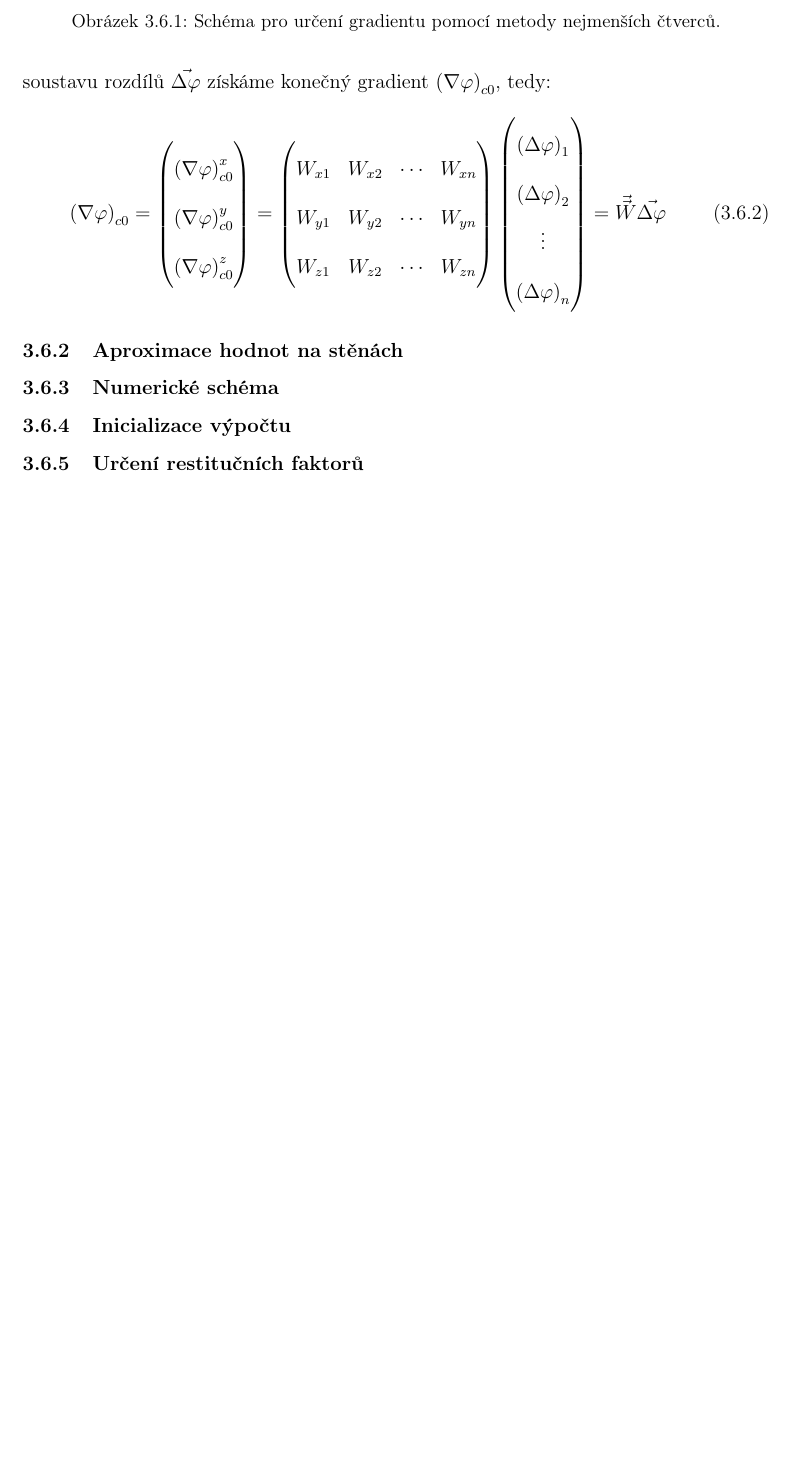
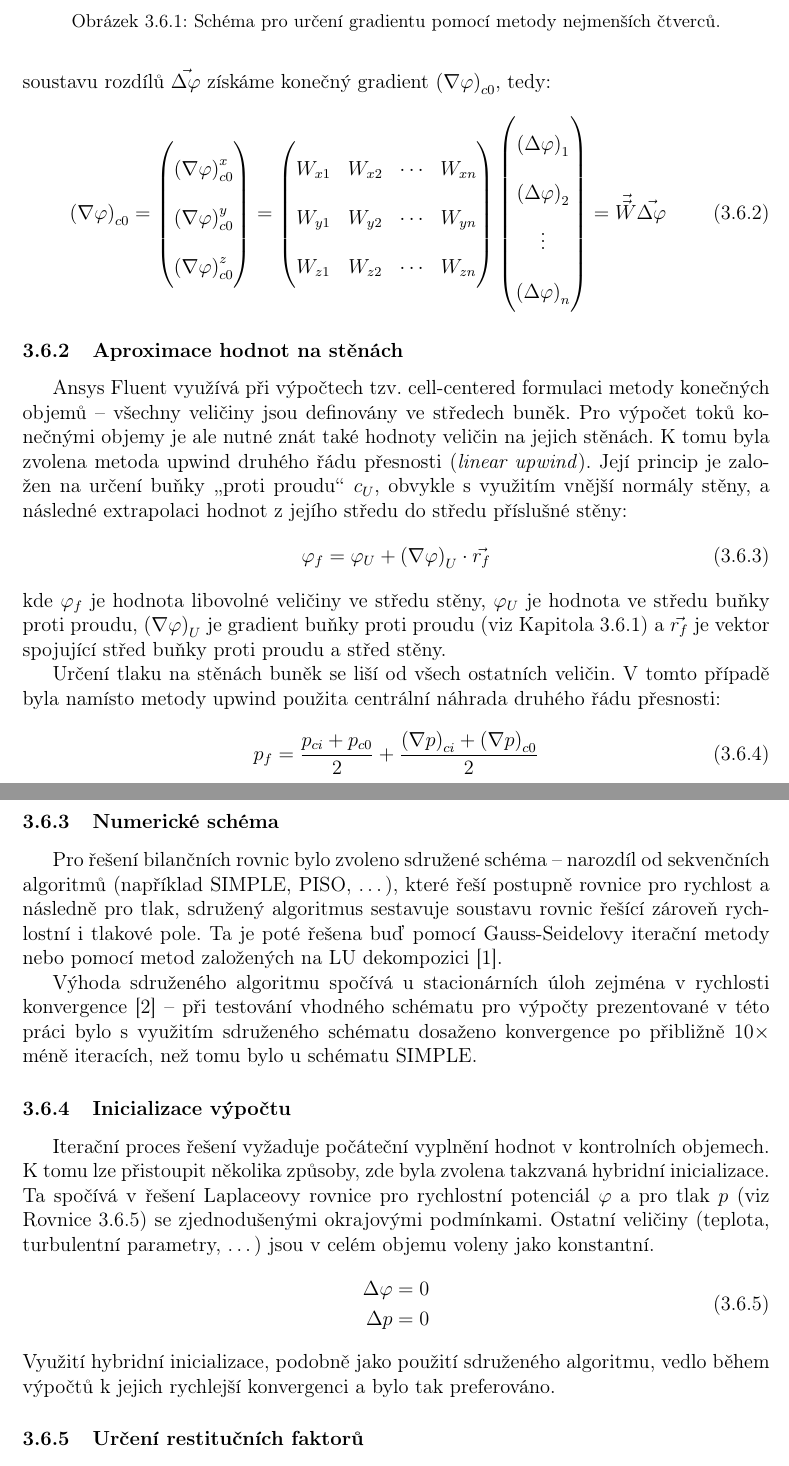
Before and after one commit to JosefKrubner/Diplomka, a LaTeX document (main.tex, which reads 301_Vypocetni_model.tex): part of page 25 of 25 before the commit and two parts of pages 27 and 28 of 64 after it, the two joined at a grey line, cut so that both start at the same text, the shorter picture padded with empty space. Compiled offline with pdfLaTeX.

Commit message:
Dokončení kap 3

```diff
--- a/301_Vypocetni_model.tex
+++ b/301_Vypocetni_model.tex
@@ -291,10 +291,10 @@
             \begin{figure}[ht!]
                 \centering
-                \includegraphics[width=.6\textwidth]{300_VYPOCETNI_MODEL/urceni_gradientu.png}
+                \includegraphics[width=.75\textwidth]{300_VYPOCETNI_MODEL/urceni_gradientu.png}
                 \caption{Schéma pro určení gradientu pomocí metody nejmenších čtverců.}
                 \label{fig:urceni-gradientu}
             \end{figure}
-            Počet takto vzniklých gradientů je roven počtu sousedních buněk $c_i$, je tak třeba najít váhovou funkci $\Tensor{W}$, jejíž aplikací na soustavu rozdílů $\Vec{\Delta \varphi}$ získáme konečný gradient $\brac{\nabla \varphi} _{c0}$, tedy:
+            Počet takto vzniklých gradientů je roven počtu sousedních buněk $n$, je tak třeba najít váhovou funkci $\Tensor{W}$, jejíž aplikací na soustavu rozdílů $\Vec{\Delta \varphi}$ získáme konečný gradient $\brac{\nabla \varphi} _{c0}$, tedy:
             \begin{equation}
                 \brac{\nabla \varphi} _{c0} = \begin{pmatrix}
                     \brac{\nabla \varphi} _{c0} ^x \\
@@ -312,6 +312,27 @@
                 \end{pmatrix} = \Tensor{W} \Vec{\Delta \varphi}
             \end{equation}
         \subsubsection{Aproximace hodnot na stěnách}
+            Ansys Fluent využívá při výpočtech tzv. cell-centered formulaci metody konečných objemů – všechny veličiny jsou definovány ve středech buněk. Pro výpočet toků konečnými objemy je ale nutné znát také hodnoty veličin na jejich stěnách. K tomu byla zvolena metoda upwind druhého řádu přesnosti (\textit{linear upwind}). Její princip je založen na určení buňky \uv{proti proudu} $c _U$, obvykle s využitím vnější normály stěny, a následné extrapolaci hodnot z jejího středu do středu příslušné stěny:
+            \begin{equation}
+                \varphi _{f} = \varphi _U + \brac{\nabla \varphi} _U \cdot \Vec{r _f}
+            \end{equation}
+            \noindent kde $\varphi _f$ je hodnota libovolné veličiny ve středu stěny, $\varphi _U$ je hodnota ve středu buňky proti proudu, $\brac{\nabla \varphi} _U$ je gradient buňky proti proudu (viz Kapitola \ref{sec:odhad-gradientu}) a $\Vec{r_f}$ je vektor spojující střed buňky proti proudu a střed stěny.
+
+            Určení tlaku na stěnách buněk se liší od všech ostatních veličin. V tomto případě byla namísto metody upwind použita centrální náhrada druhého řádu přesnosti:
+            \begin{equation}
+                p _{f} = \frac{p_{ci} + p _{c0}}{2} + \frac{\brac{\nabla p} _{ci} + \brac{\nabla p} _{c0}}{2}
+            \end{equation}
         \subsubsection{Numerické schéma}
+            Pro řešení bilančních rovnic bylo zvoleno sdružené schéma – narozdíl od sekvenčních algoritmů (například SIMPLE, PISO, \dots), které řeší postupně rovnice pro rychlost a následně pro tlak, sdružený algoritmus sestavuje soustavu rovnic řešící zároveň rychlostní i tlakové pole. Ta je poté řešena buď pomocí Gauss-Seidelovy iterační metody nebo pomocí metod založených na LU dekompozici \cite{Ansys2020Theory}.
+
+            Výhoda sdruženého algoritmu spočívá u stacionárních úloh zejména v rychlosti konvergence \cite{Ansys2020User} – při testování vhodného schématu pro výpočty prezentované v této práci bylo s využitím sdruženého schématu dosaženo konvergence po přibližně $10\times$ méně iteracích, než tomu bylo u schématu SIMPLE.
         \subsubsection{Inicializace výpočtu}
+            Iterační proces řešení vyžaduje počáteční vyplnění hodnot v kontrolních objemech. K tomu lze přistoupit několika způsoby, zde byla zvolena takzvaná hybridní inicializace. Ta spočívá v řešení Laplaceovy rovnice pro rychlostní potenciál $\varphi$ a pro tlak $p$ (viz Rovnice \ref{eq:incializace}) se zjednodušenými okrajovými podmínkami. Ostatní veličiny (teplota, turbulentní parametry, \dots) jsou v celém objemu voleny jako konstantní.
+            \begin{equation} \label{eq:incializace}
+                \begin{split}
+                    \Delta \varphi = 0 \\
+                    \Delta p = 0
+                \end{split}
+            \end{equation}
+            Využití hybridní inicializace, podobně jako použití sdruženého algoritmu, vedlo během výpočtů k jejich rychlejší konvergenci a bylo tak preferováno.
         \subsubsection{Určení restitučních faktorů}
--- a/main.tex
+++ b/main.tex
@@ -15,13 +15,4 @@
     \input{201_DRTA_sonda.tex}
         \clearpage
     \input{301_Vypocetni_model.tex}
-    %     \newpage
-    % \input{401_Simulace_konstrukcnich_uprav.tex}
-    %     \newpage
-    % \input{501_Finalni_geometrie.tex}
-    %     \newpage
-    % \input{ZAVER.tex}
-    %     \newpage
-    % \input{901_literatura}
-    %     \newpage
-    % \input{902_prilohy}
+        \newpage
```
Also changed, not shown: 300_VYPOCETNI_MODEL/urceni_tr.png (added), main.pdf, 301_Vypocetni_model.tex (30 more changed lines), main.tex (9 more changed lines), 6 other files.
